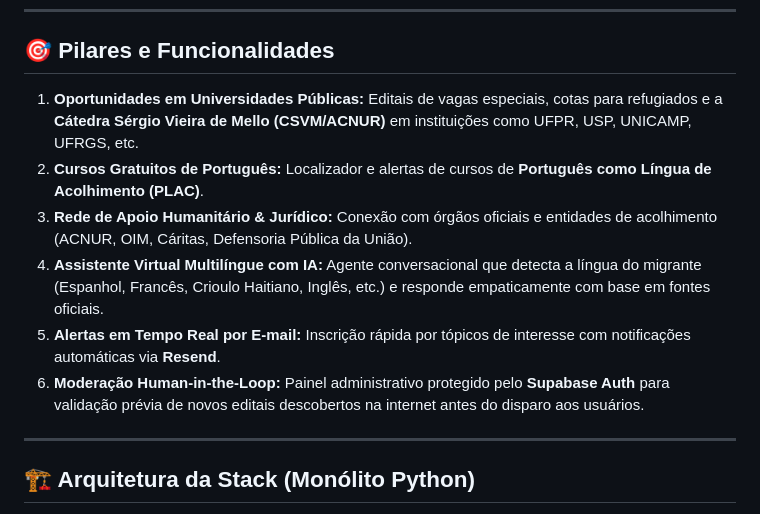
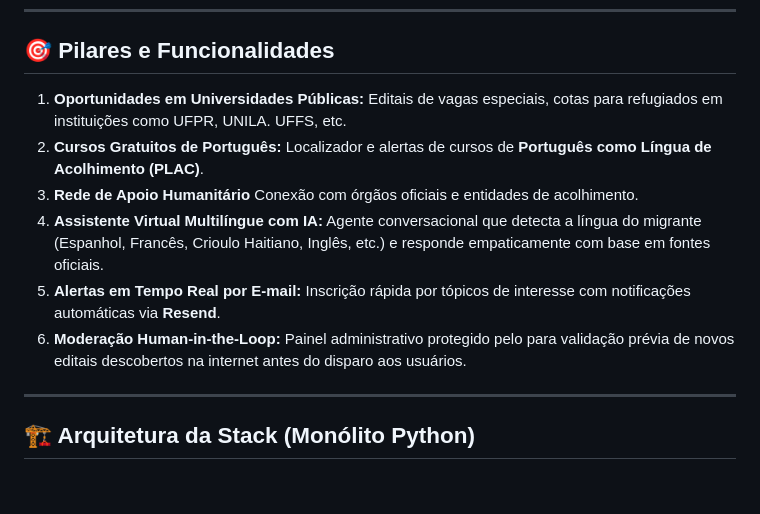
Before and after one commit to captain00007/migrantEU, a Markdown page: README.md, the part around the change. GitHub-like rendering; blank space fills up the shorter version.

```diff
--- a/README.md
+++ b/README.md
@@ -15,12 +15,12 @@ O **migrantEU** é uma plataforma voltada a migrantes, solicitantes de refúgio
 
 ## 🎯 Pilares e Funcionalidades
 
-1. **Oportunidades em Universidades Públicas:** Editais de vagas especiais, cotas para refugiados e a **Cátedra Sérgio Vieira de Mello (CSVM/ACNUR)** em instituições como UFPR, USP, UNICAMP, UFRGS, etc.
+1. **Oportunidades em Universidades Públicas:** Editais de vagas especiais, cotas para refugiados em instituições como UFPR, UNILA. UFFS, etc.
 2. **Cursos Gratuitos de Português:** Localizador e alertas de cursos de **Português como Língua de Acolhimento (PLAC)**.
-3. **Rede de Apoio Humanitário & Jurídico:** Conexão com órgãos oficiais e entidades de acolhimento (ACNUR, OIM, Cáritas, Defensoria Pública da União).
+3. **Rede de Apoio Humanitário** Conexão com órgãos oficiais e entidades de acolhimento.
 4. **Assistente Virtual Multilíngue com IA:** Agente conversacional que detecta a língua do migrante (Espanhol, Francês, Crioulo Haitiano, Inglês, etc.) e responde empaticamente com base em fontes oficiais.
 5. **Alertas em Tempo Real por E-mail:** Inscrição rápida por tópicos de interesse com notificações automáticas via **Resend**.
-6. **Moderação Human-in-the-Loop:** Painel administrativo protegido pelo **Supabase Auth** para validação prévia de novos editais descobertos na internet antes do disparo aos usuários.
+6. **Moderação Human-in-the-Loop:** Painel administrativo protegido pelo para validação prévia de novos editais descobertos na internet antes do disparo aos usuários.
 
 ---
 
```
